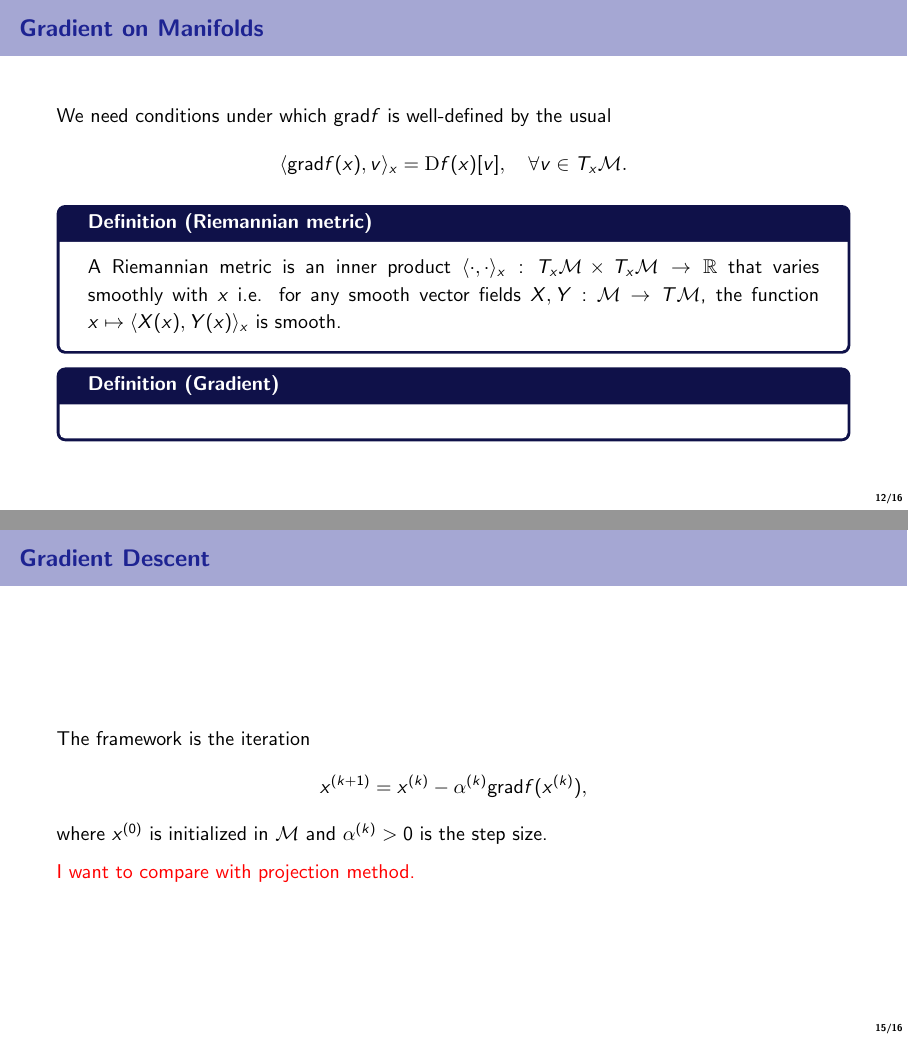
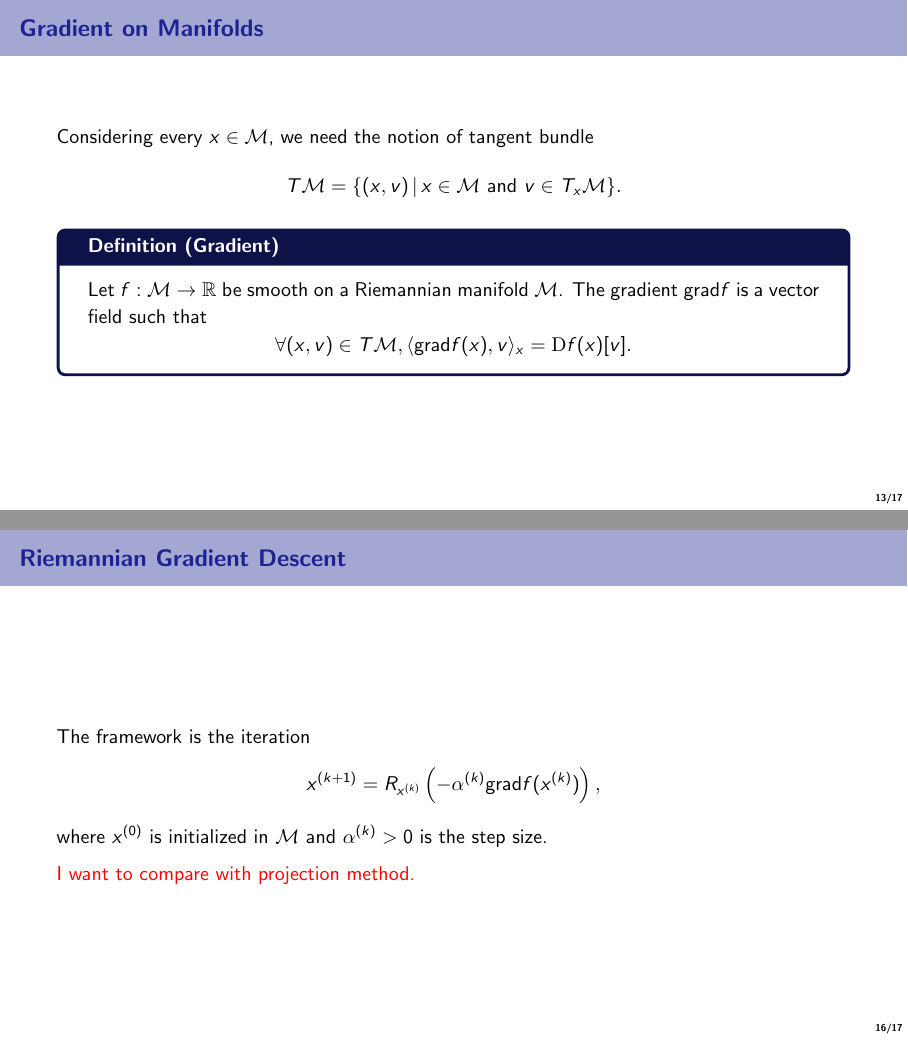
Before and after one commit to mintcd/data-science-slides, LaTeX slides (slides.tex, which reads sections/gradient-descent.tex, sections/gradient.tex): pages 16 and 20 of 23 before the commit and pages 17 and 21 of 24 after it, joined at a grey line. Compiled offline with pdfLaTeX.

Commit message:
Fix the GD framework

```diff
--- a/sections/gradient-descent.tex
+++ b/sections/gradient-descent.tex
@@ -16,9 +16,9 @@
 
 \end{frame}
 
-\begin{frame}{Gradient Descent}
+\begin{frame}{Riemannian Gradient Descent}
   The framework is the iteration
-  $$x^{(k+1)} = x^{(k)} - \alpha^{(k)}\grad f(x^{(k)}),$$
+  $$x^{(k+1)} = R_{x^{(k)}}\left(-\alpha^{(k)}\grad f(x^{(k)})\right),$$
   where $x^{(0)}$ is initialized in $\M$ and $\alpha^{(k)} > 0$ is the step size.
 
   \textcolor{red}{I want to compare with projection method.}
--- a/sections/gradient.tex
+++ b/sections/gradient.tex
@@ -33,22 +33,27 @@
   Here we need to check that $Df(x)[v]$ does not depend on the choice of $\gamma$. Details are given in the appendix.
 \end{frame}
 
-\begin{frame}{Gradient on Manifolds}
-  We need conditions under which $\grad f$ is well-defined by the usual
+\begin{frame}[allowframebreaks]{Gradient on Manifolds}
+  We need conditions under which $\grad f(x)$ is well-defined by the usual
   $$\langle \grad f(x), v \rangle_x = \mathrm{D}f(x)[v], \quad \forall v\in T_x\M.$$
 
   \begin{mydefinition}[Riemannian metric]
-  A Riemannian metric is an inner product $\langle \cdot, \cdot\rangle_x: T_x\M \times T_x\M \to \RR$ that varies smoothly with $x$ i.e. for any smooth vector fields $X,Y:\M \to T\M$, the function $x\mapsto \langle X(x), Y(x)\rangle_x$ is smooth.
+  A Riemannian metric is an inner product $\langle \cdot, \cdot\rangle_x: T_x\M \times T_x\M \to \RR$ that varies smoothly with $x$ i.e. for any smooth vector fields $X,Y$ on $\M$, the function $x\mapsto \langle X(x), Y(x)\rangle_x$ is smooth.
   \end{mydefinition}
 
+  \framebreak
+
+  Considering every $x\in \M$, we need the notion of tangent bundle
+  $$T\M = \{(x,v) \,|\, x\in\M \text{ and } v\in T_x\M\}.$$
+
   \begin{mydefinition}[Gradient]
-
+  Let $f:\M\to \RR$ be smooth on a Riemannian manifold $\M$. The gradient $\grad f$ is a vector field such that
+  $$\forall (x,v)\in T\M, \langle \grad f(x), v \rangle_x = \mathrm{D}f(x)[v].$$
   \end{mydefinition}
 \end{frame}
 
 \begin{frame}{Computation of Gradient - Retraction}
 
-  Let $T\M = \{(x,v) \,|\, x\in\M \text{ and } v\in T_x\M\}$, called the tangent bundle.
 
   \begin{mydefinition}[Retraction]
   A retraction is a smooth map $R: T\M \to \M: (x,v)\mapsto R_x(v)$ such that each curve $c(t)=R_x(tv)$ satisfies $c(0) = x$ and $c'(0) = v$.
```
Also changed, not shown: sections/manifolds.tex (+1 -1 lines), slides.pdf, 1 other file.
